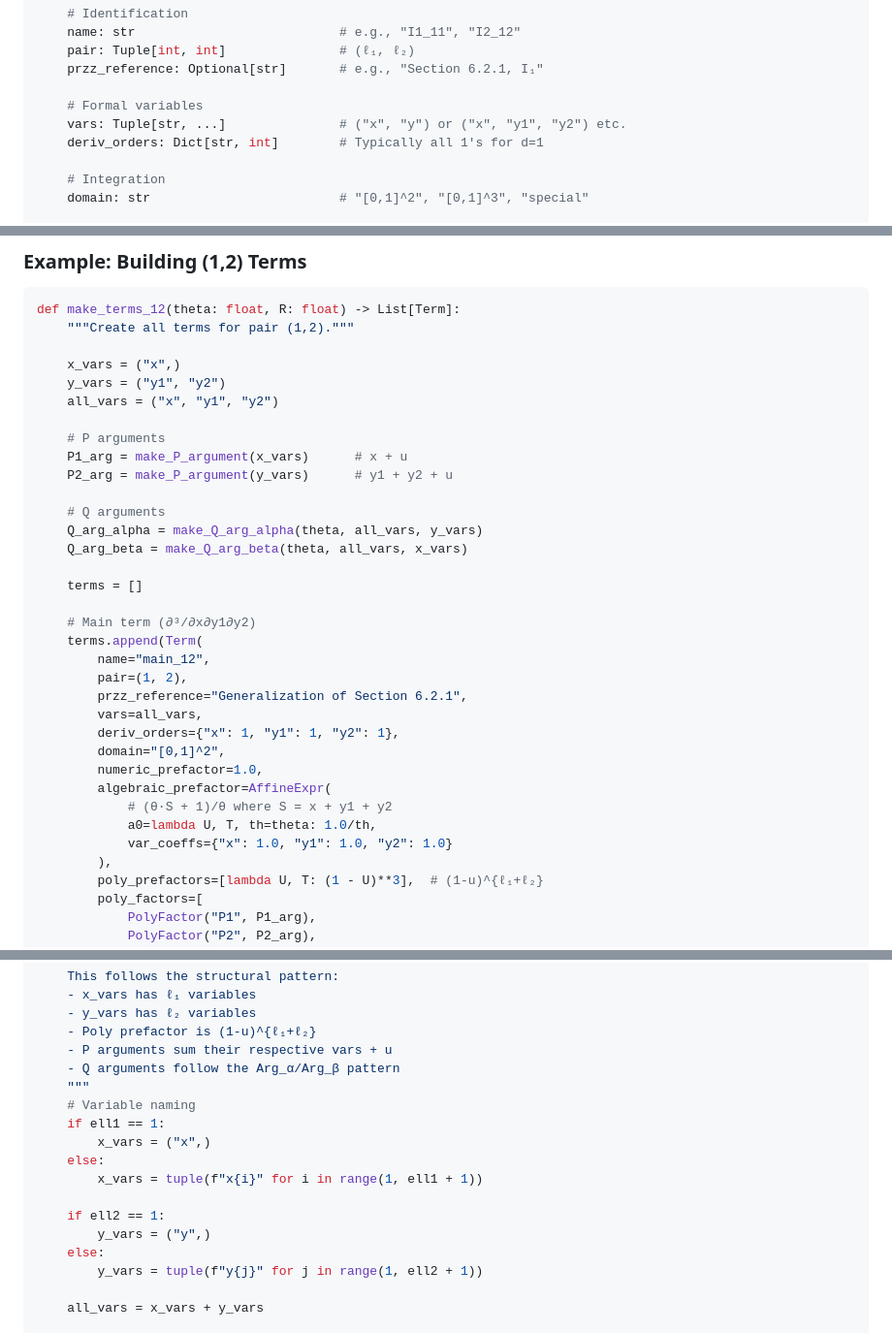
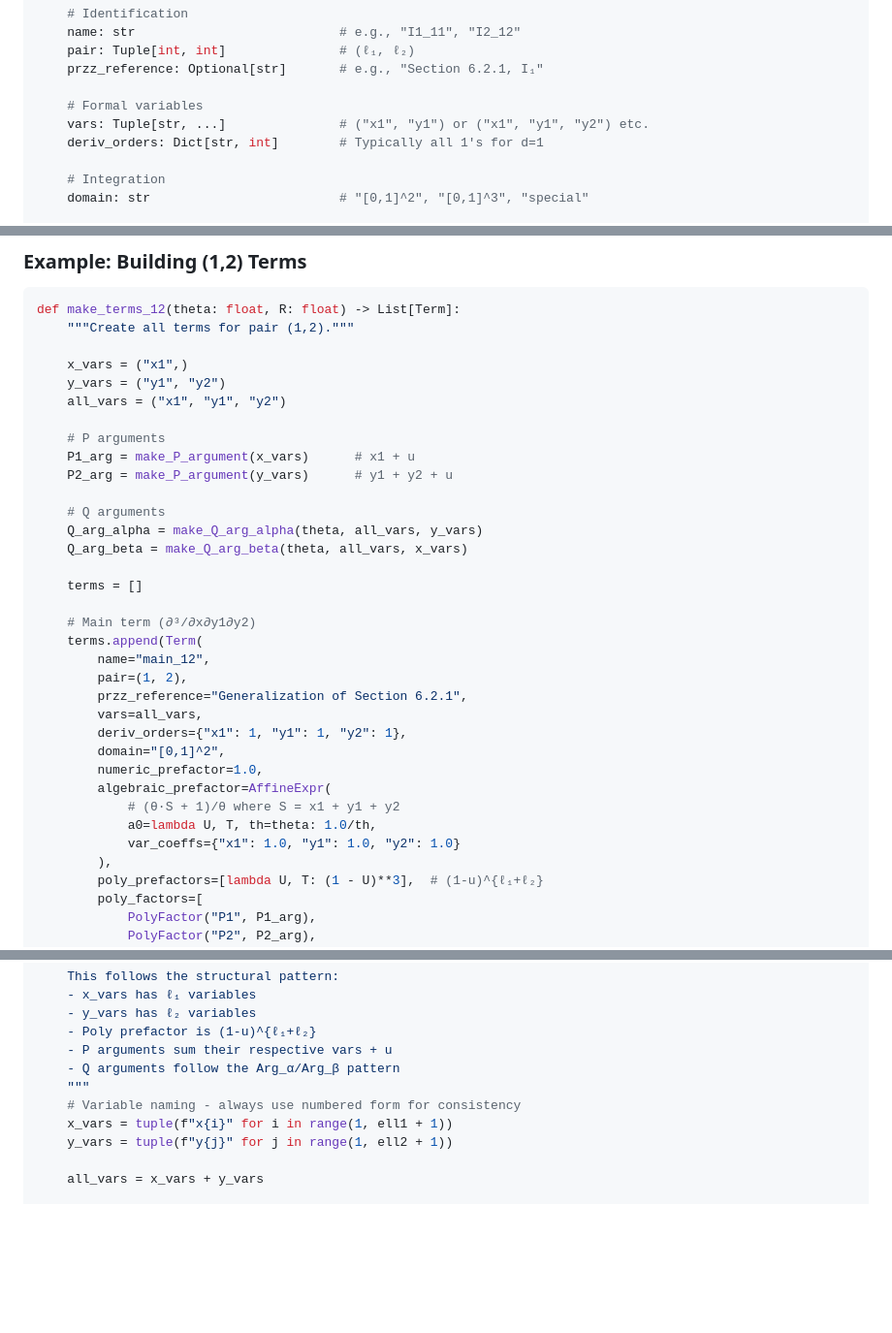
Before and after one commit to JohnNDvorak/przz-extension, a Markdown page: TERM_DSL.md, 3 parts joined by grey strips. Shown at 97% size. Drawn GitHub-style; blank space fills up the shorter version.

```diff
--- a/TERM_DSL.md
+++ b/TERM_DSL.md
@@ -135,7 +143,7 @@ class Term:
     przz_reference: Optional[str]       # e.g., "Section 6.2.1, I₁"
 
     # Formal variables
-    vars: Tuple[str, ...]               # ("x", "y") or ("x", "y1", "y2") etc.
+    vars: Tuple[str, ...]               # ("x1", "y1") or ("x1", "y1", "y2") etc.
     deriv_orders: Dict[str, int]        # Typically all 1's for d=1
 
     # Integration
@@ -300,12 +308,12 @@ def make_terms_11(theta: float, R: float) -> List[Term]:
 def make_terms_12(theta: float, R: float) -> List[Term]:
     """Create all terms for pair (1,2)."""
 
-    x_vars = ("x",)
+    x_vars = ("x1",)
     y_vars = ("y1", "y2")
-    all_vars = ("x", "y1", "y2")
+    all_vars = ("x1", "y1", "y2")
 
     # P arguments
-    P1_arg = make_P_argument(x_vars)      # x + u
+    P1_arg = make_P_argument(x_vars)      # x1 + u
     P2_arg = make_P_argument(y_vars)      # y1 + y2 + u
 
     # Q arguments
@@ -320,13 +328,13 @@ def make_terms_12(theta: float, R: float) -> List[Term]:
         pair=(1, 2),
         przz_reference="Generalization of Section 6.2.1",
         vars=all_vars,
-        deriv_orders={"x": 1, "y1": 1, "y2": 1},
+        deriv_orders={"x1": 1, "y1": 1, "y2": 1},
         domain="[0,1]^2",
         numeric_prefactor=1.0,
         algebraic_prefactor=AffineExpr(
-            # (θ·S + 1)/θ where S = x + y1 + y2
+            # (θ·S + 1)/θ where S = x1 + y1 + y2
             a0=lambda U, T, th=theta: 1.0/th,
-            var_coeffs={"x": 1.0, "y1": 1.0, "y2": 1.0}
+            var_coeffs={"x1": 1.0, "y1": 1.0, "y2": 1.0}
         ),
         poly_prefactors=[lambda U, T: (1 - U)**3],  # (1-u)^{ℓ₁+ℓ₂}
         poly_factors=[
@@ -364,16 +372,9 @@ def generate_pair_terms(ell1: int, ell2: int, theta: float, R: float) -> List[Te
     - P arguments sum their respective vars + u
     - Q arguments follow the Arg_α/Arg_β pattern
     """
-    # Variable naming
-    if ell1 == 1:
-        x_vars = ("x",)
-    else:
-        x_vars = tuple(f"x{i}" for i in range(1, ell1 + 1))
-
-    if ell2 == 1:
-        y_vars = ("y",)
-    else:
-        y_vars = tuple(f"y{j}" for j in range(1, ell2 + 1))
+    # Variable naming - always use numbered form for consistency
+    x_vars = tuple(f"x{i}" for i in range(1, ell1 + 1))
+    y_vars = tuple(f"y{j}" for j in range(1, ell2 + 1))
 
     all_vars = x_vars + y_vars
 
```
Also changed, not shown: other parts of TERM_DSL.md (+27 -19 lines).
